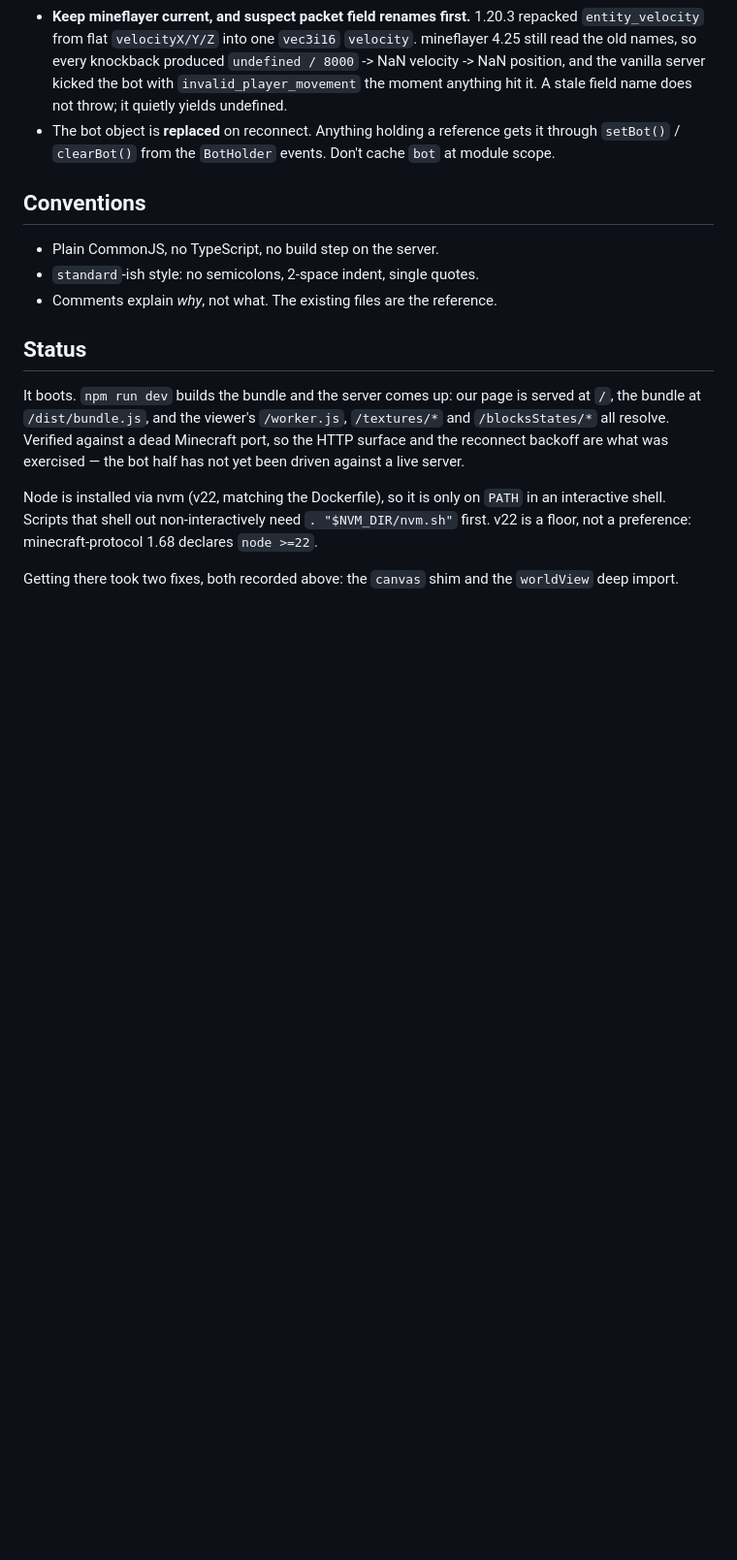
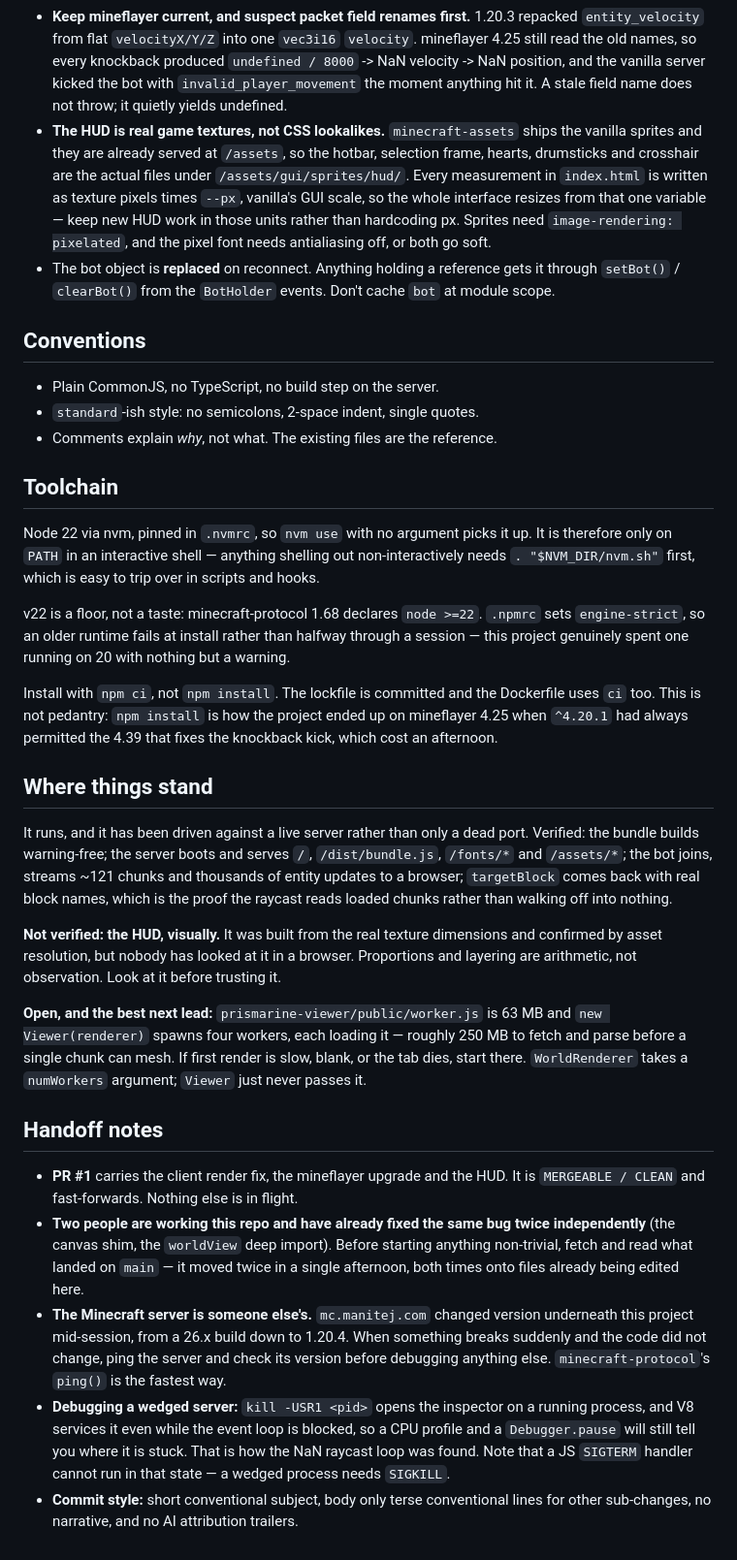
Before and after one commit to EerierGosling/shared-mc, a Markdown page: CLAUDE.md, the part around one of its changes. Shown at 97% size. GitHub-like rendering; blank space fills up the shorter version.

Commit message:
docs(claude): update for handoff
docs(claude): note utils.web.js replacement and the HUD sprite/--px scheme
docs(claude): canvas is wired by resolve.alias, not fallback
docs(claude): add toolchain, current state and handoff sections

```diff
--- a/CLAUDE.md
+++ b/CLAUDE.md
@@ -60,6 +71,14 @@ full socket protocol — read that first.
   produced `undefined / 8000` -> NaN velocity -> NaN position, and the vanilla
   server kicked the bot with `invalid_player_movement` the moment anything hit
   it. A stale field name does not throw; it quietly yields undefined.
+- **The HUD is real game textures, not CSS lookalikes.** `minecraft-assets`
+  ships the vanilla sprites and they are already served at `/assets`, so the
+  hotbar, selection frame, hearts, drumsticks and crosshair are the actual
+  files under `/assets/gui/sprites/hud/`. Every measurement in `index.html` is
+  written as texture pixels times `--px`, vanilla's GUI scale, so the whole
+  interface resizes from that one variable — keep new HUD work in those units
+  rather than hardcoding px. Sprites need `image-rendering: pixelated`, and the
+  pixel font needs antialiasing off, or both go soft.
 - The bot object is **replaced** on reconnect. Anything holding a reference gets
   it through `setBot()` / `clearBot()` from the `BotHolder` events. Don't cache
   `bot` at module scope.
@@ -70,18 +89,60 @@ full socket protocol — read that first.
 - `standard`-ish style: no semicolons, 2-space indent, single quotes.
 - Comments explain *why*, not what. The existing files are the reference.
 
-## Status
+## Toolchain
 
-It boots. `npm run dev` builds the bundle and the server comes up: our page is
-served at `/`, the bundle at `/dist/bundle.js`, and the viewer's `/worker.js`,
-`/textures/*` and `/blocksStates/*` all resolve. Verified against a dead
-Minecraft port, so the HTTP surface and the reconnect backoff are what was
-exercised — the bot half has not yet been driven against a live server.
+Node 22 via nvm, pinned in `.nvmrc`, so `nvm use` with no argument picks it up.
+It is therefore only on `PATH` in an interactive shell — anything shelling out
+non-interactively needs `. "$NVM_DIR/nvm.sh"` first, which is easy to trip over
+in scripts and hooks.
 
-Node is installed via nvm (v22, matching the Dockerfile), so it is only on
-`PATH` in an interactive shell. Scripts that shell out non-interactively need
-`. "$NVM_DIR/nvm.sh"` first. v22 is a floor, not a preference: minecraft-protocol
-1.68 declares `node >=22`.
+v22 is a floor, not a taste: minecraft-protocol 1.68 declares `node >=22`.
+`.npmrc` sets `engine-strict`, so an older runtime fails at install rather than
+halfway through a session — this project genuinely spent one running on 20 with
+nothing but a warning.
 
-Getting there took two fixes, both recorded above: the `canvas` shim and the
-`worldView` deep import.
+Install with `npm ci`, not `npm install`. The lockfile is committed and the
+Dockerfile uses `ci` too. This is not pedantry: `npm install` is how the project
+ended up on mineflayer 4.25 when `^4.20.1` had always permitted the 4.39 that
+fixes the knockback kick, which cost an afternoon.
+
+## Where things stand
+
+It runs, and it has been driven against a live server rather than only a dead
+port. Verified: the bundle builds warning-free; the server boots and serves `/`,
+`/dist/bundle.js`, `/fonts/*` and `/assets/*`; the bot joins, streams ~121
+chunks and thousands of entity updates to a browser; `targetBlock` comes back
+with real block names, which is the proof the raycast reads loaded chunks rather
+than walking off into nothing.
+
+**Not verified: the HUD, visually.** It was built from the real texture
+dimensions and confirmed by asset resolution, but nobody has looked at it in a
+browser. Proportions and layering are arithmetic, not observation. Look at it
+before trusting it.
+
+**Open, and the best next lead:** `prismarine-viewer/public/worker.js` is 63 MB
+and `new Viewer(renderer)` spawns four workers, each loading it — roughly 250 MB
+to fetch and parse before a single chunk can mesh. If first render is slow,
+blank, or the tab dies, start there. `WorldRenderer` takes a `numWorkers`
+argument; `Viewer` just never passes it.
+
+## Handoff notes
+
+- **PR #1** carries the client render fix, the mineflayer upgrade and the HUD.
+  It is `MERGEABLE / CLEAN` and fast-forwards. Nothing else is in flight.
+- **Two people are working this repo and have already fixed the same bug twice
+  independently** (the canvas shim, the `worldView` deep import). Before
+  starting anything non-trivial, fetch and read what landed on `main` — it moved
+  twice in a single afternoon, both times onto files already being edited here.
+- **The Minecraft server is someone else's.** `mc.manitej.com` changed version
+  underneath this project mid-session, from a 26.x build down to 1.20.4. When
+  something breaks suddenly and the code did not change, ping the server and
+  check its version before debugging anything else. `minecraft-protocol`'s
+  `ping()` is the fastest way.
+- **Debugging a wedged server:** `kill -USR1 <pid>` opens the inspector on a
+  running process, and V8 services it even while the event loop is blocked, so a
+  CPU profile and a `Debugger.pause` will still tell you where it is stuck. That
+  is how the NaN raycast loop was found. Note that a JS `SIGTERM` handler cannot
+  run in that state — a wedged process needs `SIGKILL`.
+- **Commit style:** short conventional subject, body only terse conventional
+  lines for other sub-changes, no narrative, and no AI attribution trailers.
```
Also changed, not shown: other parts of CLAUDE.md (+12 -1 lines).
